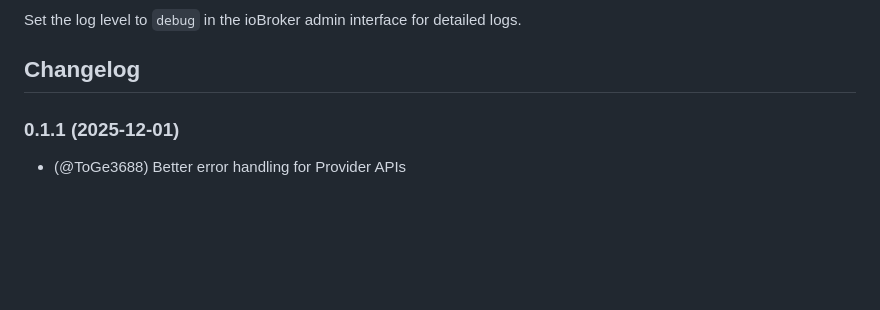
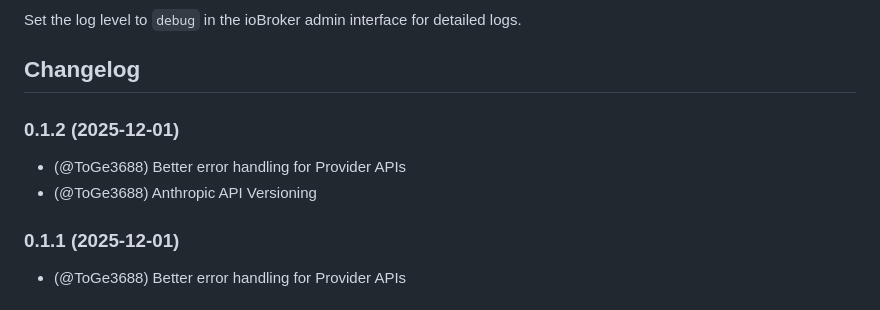
Before and after one commit to ToGe3688/ioBroker.ai-assistant, a Markdown page: README.md, the part around the change. GitHub-like rendering; blank space fills up the shorter version.

Commit message:
- Updated Readme

```diff
--- a/README.md
+++ b/README.md
@@ -224,6 +224,9 @@ Set the log level to `debug` in the ioBroker admin interface for detailed logs.
 	Placeholder for the next version (at the beginning of the line):
 	### **WORK IN PROGRESS**
 -->
+### 0.1.2 (2025-12-01)
+- (@ToGe3688) Better error handling for Provider APIs
+- (@ToGe3688) Anthropic API Versioning
 
 ### 0.1.1 (2025-12-01)
 
```
